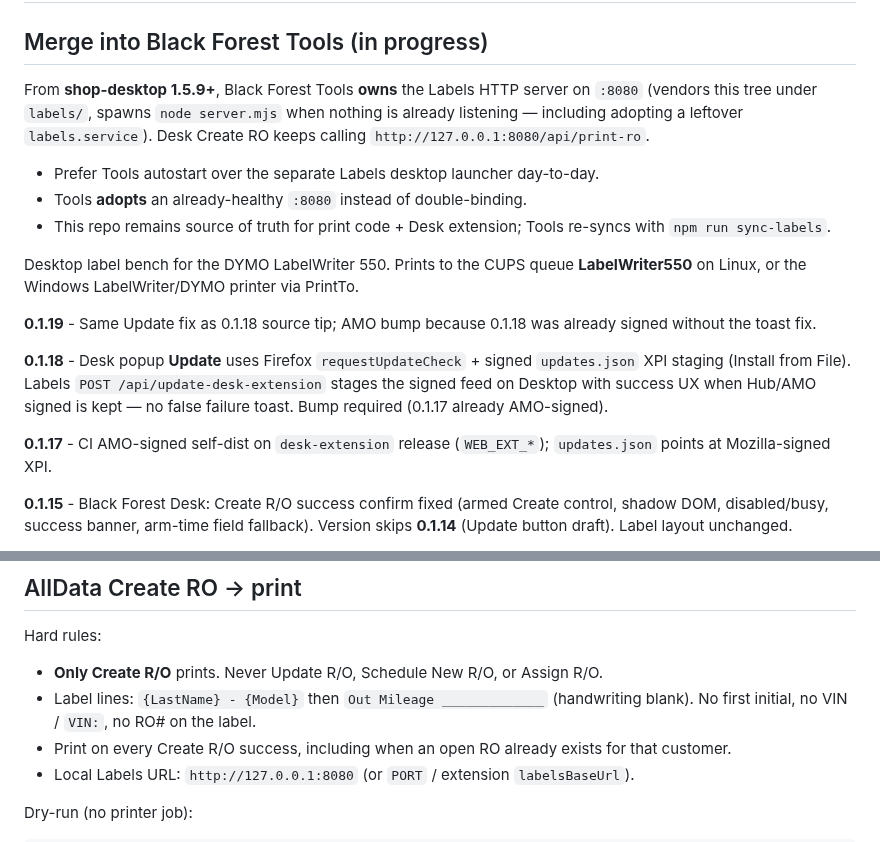
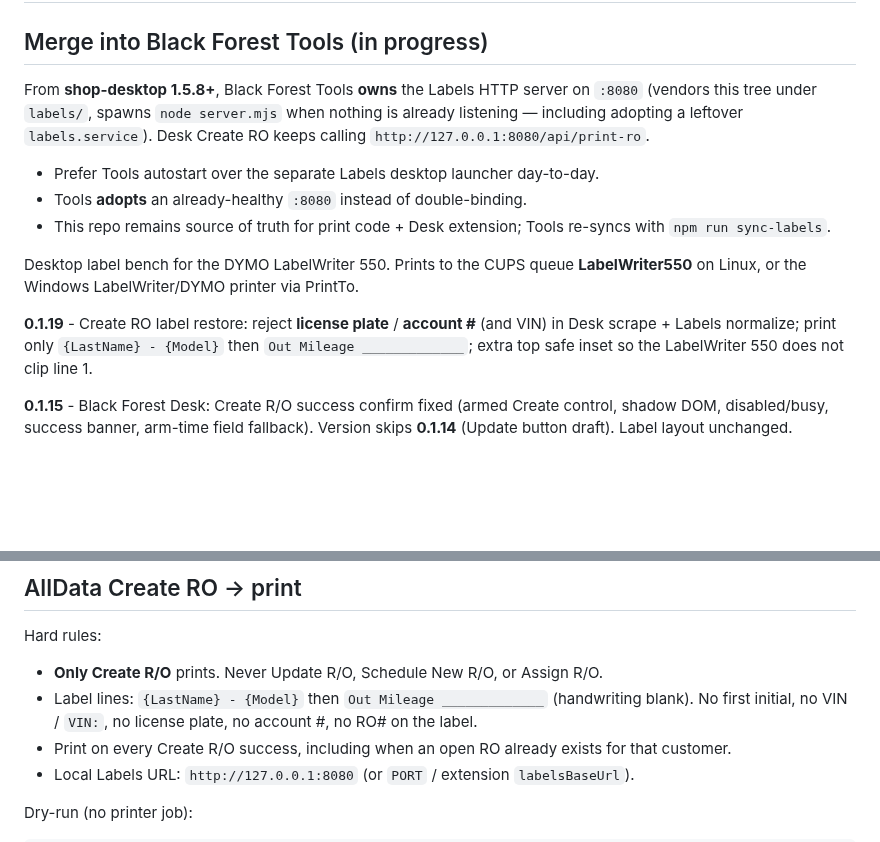
Before and after one commit to BlackForestPorsche/label-connect, a Markdown page: README.md, 2 parts joined by grey strips. GitHub-like rendering; blank space fills up the shorter version.

Commit message:
Desk + Labels 0.1.19: exact UTF-8 README.md

```diff
--- a/README.md
+++ b/README.md
@@ -2,7 +2,7 @@
 
 ## Merge into Black Forest Tools (in progress)
 
-From **shop-desktop 1.5.9+**, Black Forest Tools **owns** the Labels HTTP server on `:8080` (vendors this tree under `labels/`, spawns `node server.mjs` when nothing is already listening — including adopting a leftover `labels.service`). Desk Create RO keeps calling `http://127.0.0.1:8080/api/print-ro`.
+From **shop-desktop 1.5.8+**, Black Forest Tools **owns** the Labels HTTP server on `:8080` (vendors this tree under `labels/`, spawns `node server.mjs` when nothing is already listening — including adopting a leftover `labels.service`). Desk Create RO keeps calling `http://127.0.0.1:8080/api/print-ro`.
 
 - Prefer Tools autostart over the separate Labels desktop launcher day-to-day.
 - Tools **adopts** an already-healthy `:8080` instead of double-binding.
@@ -10,11 +10,7 @@ From **shop-desktop 1.5.9+**, Black Forest Tools **owns** the Labels HTTP server
 
 Desktop label bench for the DYMO LabelWriter 550. Prints to the CUPS queue **LabelWriter550** on Linux, or the Windows LabelWriter/DYMO printer via PrintTo.
 
-**0.1.19** - Same Update fix as 0.1.18 source tip; AMO bump because 0.1.18 was already signed without the toast fix.
-
-**0.1.18** - Desk popup **Update** uses Firefox `requestUpdateCheck` + signed `updates.json` XPI staging (Install from File). Labels `POST /api/update-desk-extension` stages the signed feed on Desktop with success UX when Hub/AMO signed is kept — no false failure toast. Bump required (0.1.17 already AMO-signed).
-
-**0.1.17** - CI AMO-signed self-dist on `desk-extension` release (`WEB_EXT_*`); `updates.json` points at Mozilla-signed XPI.
+**0.1.19** - Create RO label restore: reject **license plate** / **account #** (and VIN) in Desk scrape + Labels normalize; print only `{LastName} - {Model}` then `Out Mileage _____________`; extra top safe inset so the LabelWriter 550 does not clip line 1.
 
 **0.1.15** - Black Forest Desk: Create R/O success confirm fixed (armed Create control, shadow DOM, disabled/busy, success banner, arm-time field fallback). Version skips **0.1.14** (Update button draft). Label layout unchanged.
 
@@ -41,7 +37,7 @@ This public repo is the **release remote** for the shop PC install at `~/label-c
 Hard rules:
 
 - **Only Create R/O** prints. Never Update R/O, Schedule New R/O, or Assign R/O.
-- Label lines: `{LastName} - {Model}` then `Out Mileage _____________` (handwriting blank). No first initial, no VIN / `VIN:`, no RO# on the label.
+- Label lines: `{LastName} - {Model}` then `Out Mileage _____________` (handwriting blank). No first initial, no VIN / `VIN:`, no license plate, no account #, no RO# on the label.
 - Print on every Create R/O success, including when an open RO already exists for that customer.
 - Local Labels URL: `http://127.0.0.1:8080` (or `PORT` / extension `labelsBaseUrl`).
 
```
